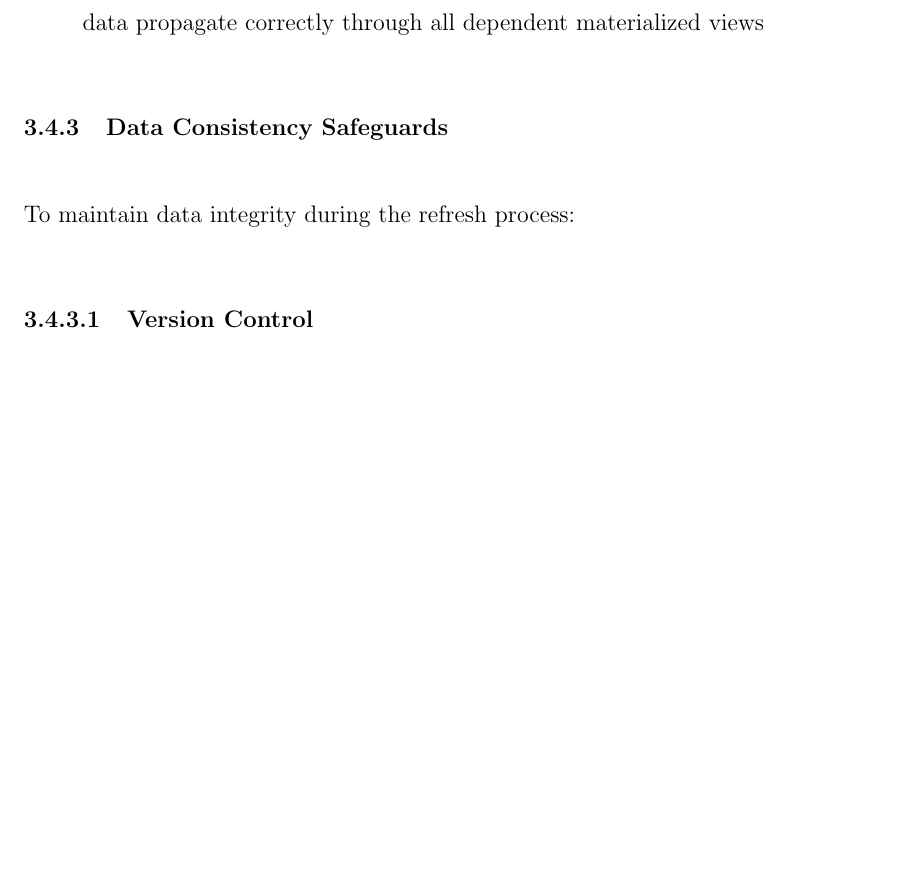
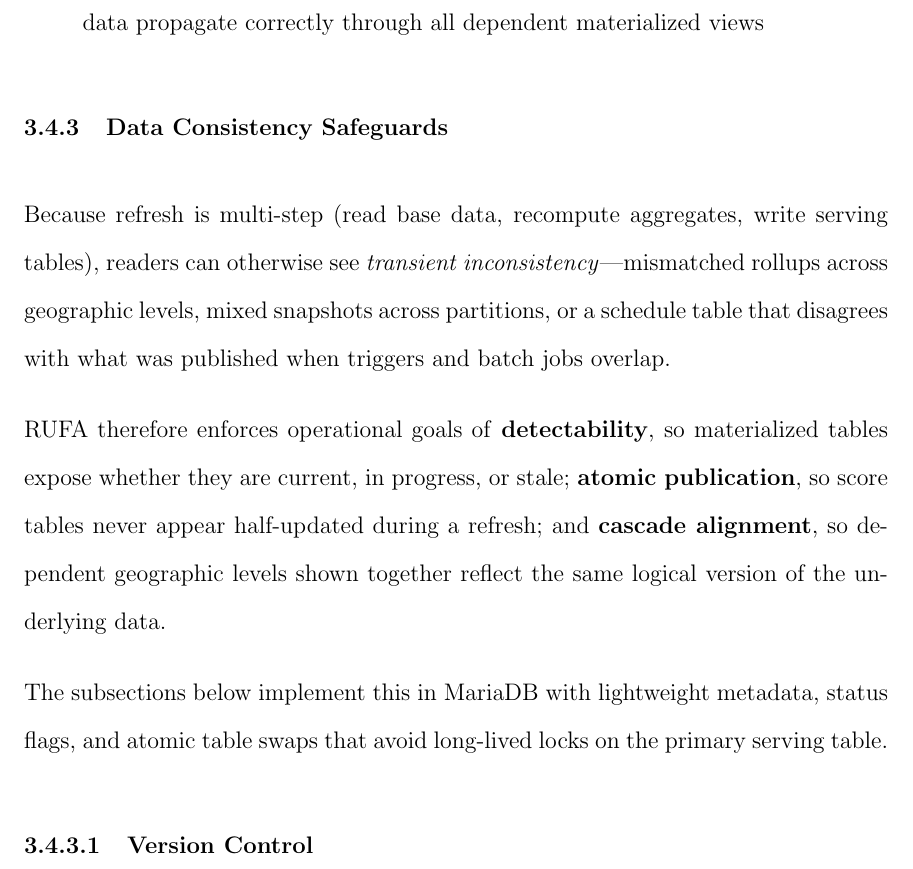
Before and after one commit to danielgonzalez3/rufa_paper, a LaTeX thesis (main.tex, which reads chapters/chapter03.tex): part of page 25 of 50, cut so that both start at the same text, the shorter picture padded with empty space. Compiled offline with pdfLaTeX; a LaTeX package or settings file that is missing is left out.

Commit message:
revert changes to work on linux again + add into for chapter 03

```diff
--- a/chapters/chapter03.tex
+++ b/chapters/chapter03.tex
@@ -158,7 +158,11 @@ Rather than full table refreshes, the system implements incremental updates that
 
 \subsection{Data Consistency Safeguards}
 
-To maintain data integrity during the refresh process:
+Because refresh is multi-step (read base data, recompute aggregates, write serving tables), readers can otherwise see \emph{transient inconsistency}---mismatched rollups across geographic levels, mixed snapshots across partitions, or a schedule table that disagrees with what was published when triggers and batch jobs overlap.
+
+RUFA therefore enforces operational goals of \textbf{detectability}, so materialized tables expose whether they are current, in progress, or stale; \textbf{atomic publication}, so score tables never appear half-updated during a refresh; and \textbf{cascade alignment}, so dependent geographic levels shown together reflect the same logical version of the underlying data.
+
+The subsections below implement this in MariaDB with lightweight metadata, status flags, and atomic table swaps that avoid long-lived locks on the primary serving table.
 
 \subsubsection{Version Control}
 Each materialized view maintains version numbers to detect stale data:
```
Also changed, not shown: main.pdf, 8 other files.
